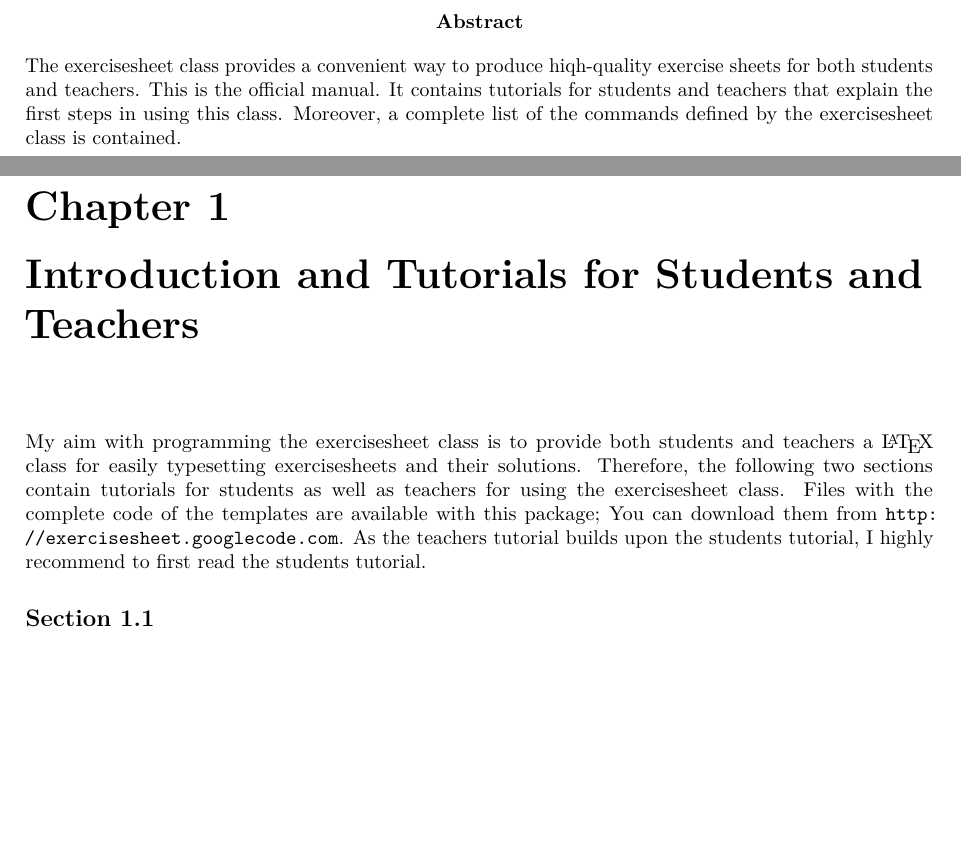
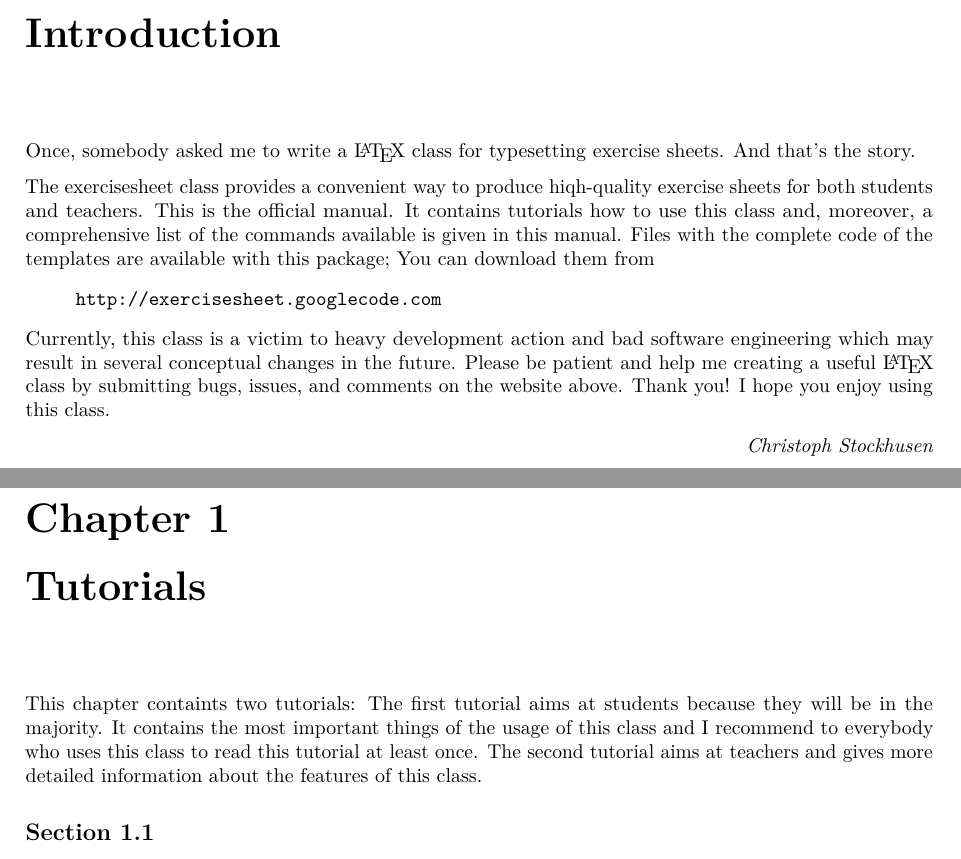
Before and after one commit to christophstockhusen/exercisesheet, a LaTeX thesis (manual/manual.tex): two parts of pages 2 and 4 of 15, joined at a grey line, cut at the place of the change, the shorter picture padded with empty space. Compiled offline with pdfLaTeX.

Commit message:
Some changes on the manual.

```diff
--- a/manual/manual.tex
+++ b/manual/manual.tex
@@ -136,28 +136,43 @@
   \today \vskip .1\textheight
 \end{titlepage}
 
-\begin{abstract}
-  The \exercisesheet{} class provides a convenient way to produce
-  hiqh-quality exercise sheets for both students and teachers. This
-  is the official manual. It contains tutorials for students and
-  teachers that explain the first steps in using this class.
-  Moreover, a complete list of the commands defined by the
-  \exercisesheet{} class is contained.
-\end{abstract}
+
+
+\chapter*{Introduction}
+
+Once, somebody asked me to write a \LaTeX{} class for typesetting
+exercise sheets. And that's the story.
+
+\medskip
+
+\noindent The \exercisesheet{} class provides a convenient way to
+produce hiqh-quality exercise sheets for both students and teachers.
+This is the official manual. It contains tutorials how to use this
+class and, moreover, a comprehensive list of the commands available is
+given in this manual. Files with the complete code of the templates
+are available with this package; You can download them from
+\begin{quote}
+  \url{http://exercisesheet.googlecode.com}
+\end{quote}
+Currently, this class is a victim to heavy development action and bad
+software engineering which may result in several conceptual changes in
+the future. Please be patient and help me creating a useful \LaTeX{}
+class by submitting bugs, issues, and comments on the website above.
+Thank you! I hope you enjoy using this class.
+
+\medskip\hfill{\itshape Christoph Stockhusen}
 
 \tableofcontents
 
-\chapter{Introduction and Tutorials for Students and Teachers}
+\chapter{Tutorials}
 
-My aim with programming the \exercisesheet{} class is to provide both
-students and teachers a \LaTeX{} class for easily typesetting
-exercisesheets and their solutions. Therefore, the following two
-sections contain tutorials for students as well as teachers for using
-the \exercisesheet{} class. Files with the complete code of the
-templates are available with this package; You can download them from
-\url{http://exercisesheet.googlecode.com}. As the teachers tutorial
-builds upon the students tutorial, I highly recommend to first read
-the students tutorial.
+This chapter containts two tutorials: The first tutorial aims at
+students because they will be in the majority. It contains the most
+important things of the usage of this class and I recommend to
+everybody who uses this class to read this tutorial at least once. The
+second tutorial aims at teachers and gives more detailed information
+about the features of this class.
+
 
 \section{A Tutorial for the Student Lia}
 
```
